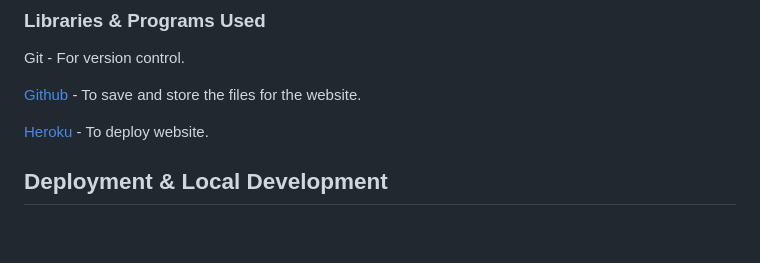
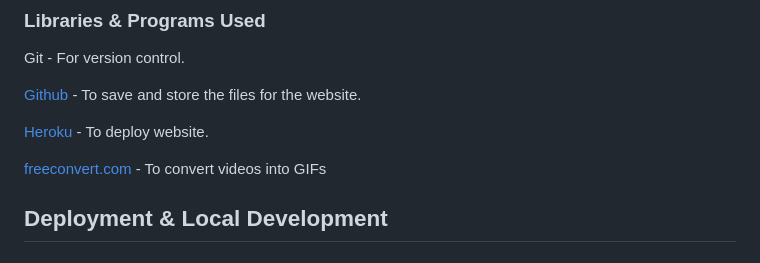
Before and after one commit to tomhall82/hangman, a Markdown page: README.md, the part around the change. GitHub-like rendering; blank space fills up the shorter version.

Commit message:
add freeconvert.com inro readme

```diff
--- a/README.md
+++ b/README.md
@@ -103,6 +103,8 @@ Git - For version control.
 
 [Heroku](https://dashboard.heroku.com/apps) - To deploy website.
 
+[freeconvert.com](https://www.freeconvert.com/convert/mp4-to-gif/download) - To convert videos into GIFs
+
 ## Deployment & Local Development
 
 ### Deployment
```
